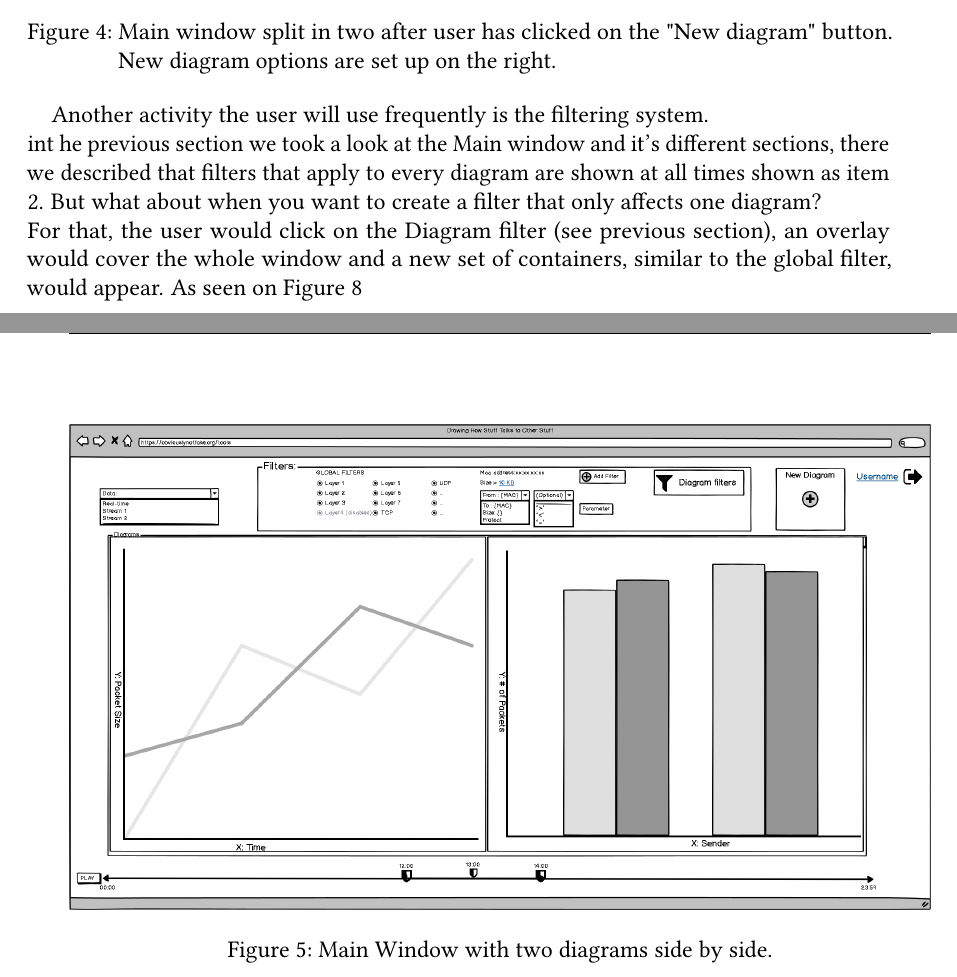
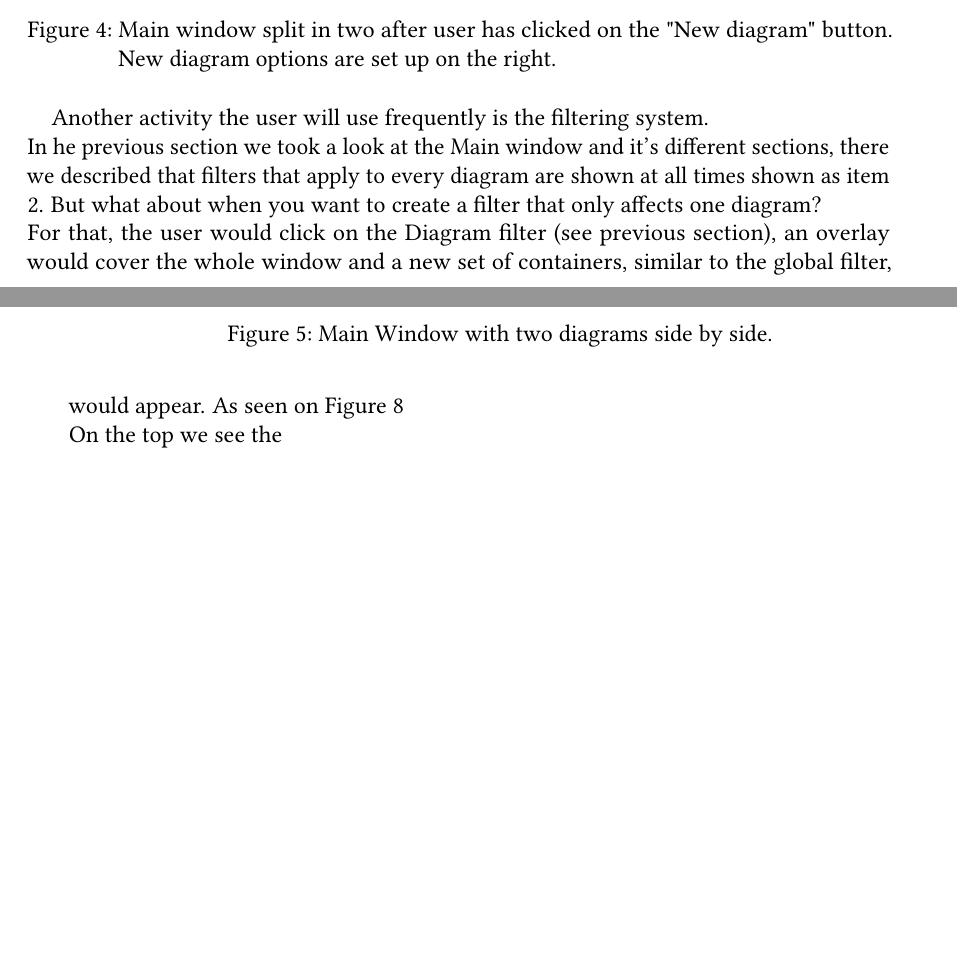
Before and after one commit to pm8008/documents, a LaTeX document (Pflichtenheft.tex): two parts of pages 16 and 17 of 26 before the commit and two parts of pages 16 and 17 of 27 after it, joined at a grey line, cut so that both start at the same text, the shorter picture padded with empty space. Compiled offline with pdfLaTeX.

Commit message:
minor changes to GUI section

```diff
--- a/Pflichtenheft.tex
+++ b/Pflichtenheft.tex
@@ -781,9 +781,12 @@ Any diagrams created afterwards are spawned underneath the existing ones and the
 
 Another activity the user will use frequently is the filtering system.
 \\
-int he previous section we took a look at the Main window and it's different sections, there we described that filters that apply to every diagram are shown at all times shown as item 2. But what about when you want to create a filter that only affects one diagram?
+In he previous section we took a look at the Main window and it's different sections, there we described that filters that apply to every diagram are shown at all times shown as item 2. But what about when you want to create a filter that only affects one diagram?
 \\
 For that, the user would click on the Diagram filter (see previous section), an overlay would cover the whole window and a new set of containers, similar to the global filter, would appear. As seen on \autoref{fig:mainWindow6}
+\\
+On the top we see the
+
 
 \begin{figure}[h]
 	\centering
```
